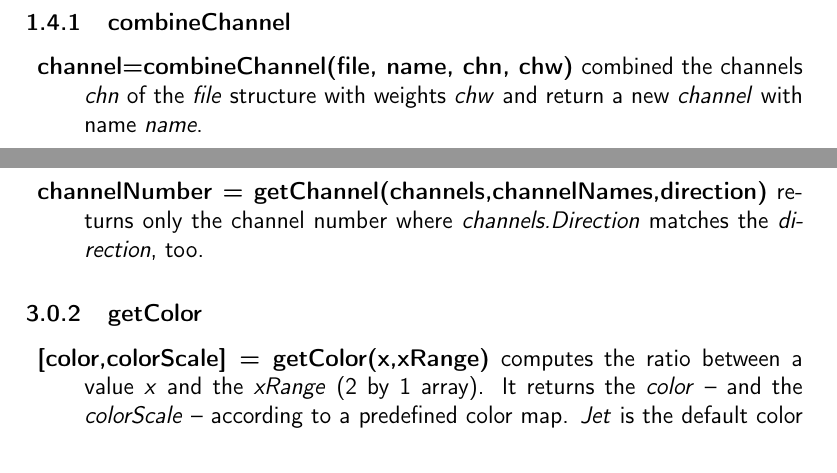
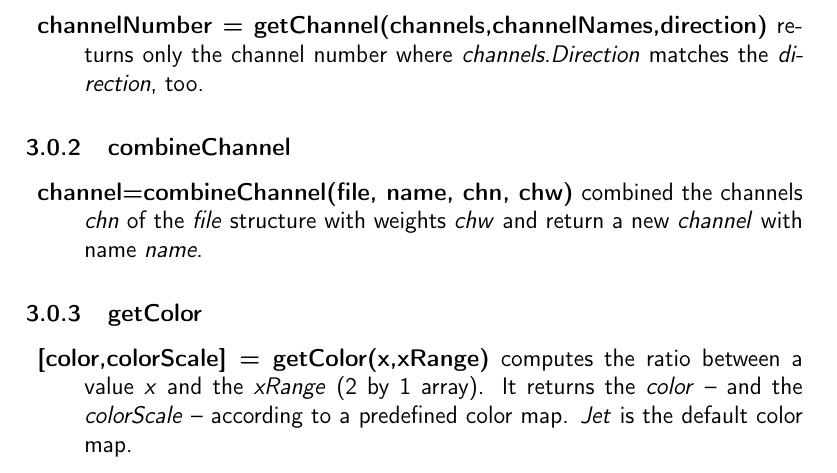
Before and after one commit to ethz-micro/matlab_nanonis, a LaTeX document (Manual/matlabDoc.tex, which reads Manual/sxm.tex, Manual/utility.tex): two parts of pages 7 and 15 of 16 before the commit and part of page 15 of 16 after it, the two joined at a grey line, cut so that both start at the same text. Compiled offline with pdfLaTeX.

Commit message:
update manual for combineChannel.m

```diff
--- a/Manual/sxm.tex
+++ b/Manual/sxm.tex
@@ -155,10 +155,6 @@ It calls \emph{plot.plotChannel}.
 %-------------------------------------------------------------------------------%
 \subsection{+op}
 This package contains various useful functions.
-\subsubsection{combineChannel}
-\bdf
-\+{channel=combineChannel(file, name, chn, chw)} combined the channels \emph{chn} of the \emph{file} structure with weights \emph{chw} and return a new \emph{channel} with name \emph{name}.
-\edf
 % ------------------------------ %
 \subsubsection{filterData}
 \bdf
--- a/Manual/utility.tex
+++ b/Manual/utility.tex
@@ -8,6 +8,11 @@ The package folder \emph{+utility} contains generic functions, which can be used
 \+{channelNumber = getChannel(channels,channelNames)} returns all channel numbers where \emph{channels.Name} matches the \emph{channelNames}. \emph{channelNames} can be either a single string or a list of strings.
 
 \+{channelNumber = getChannel(channels,channelNames,direction)} returns only the channel number where \emph{channels.Direction} matches the \emph{direction}, too.
+\edf
+% ------------------------------ %
+\subsubsection{combineChannel}
+\bdf
+\+{channel=combineChannel(file, name, chn, chw)} combined the channels \emph{chn} of the \emph{file} structure with weights \emph{chw} and return a new \emph{channel} with name \emph{name}.
 \edf
 % ------------------------------ %
 \subsubsection{getColor}
```
Also changed, not shown: Manual/dat.tex (line endings or trailing spaces), Manual/matlabDoc.pdf.
